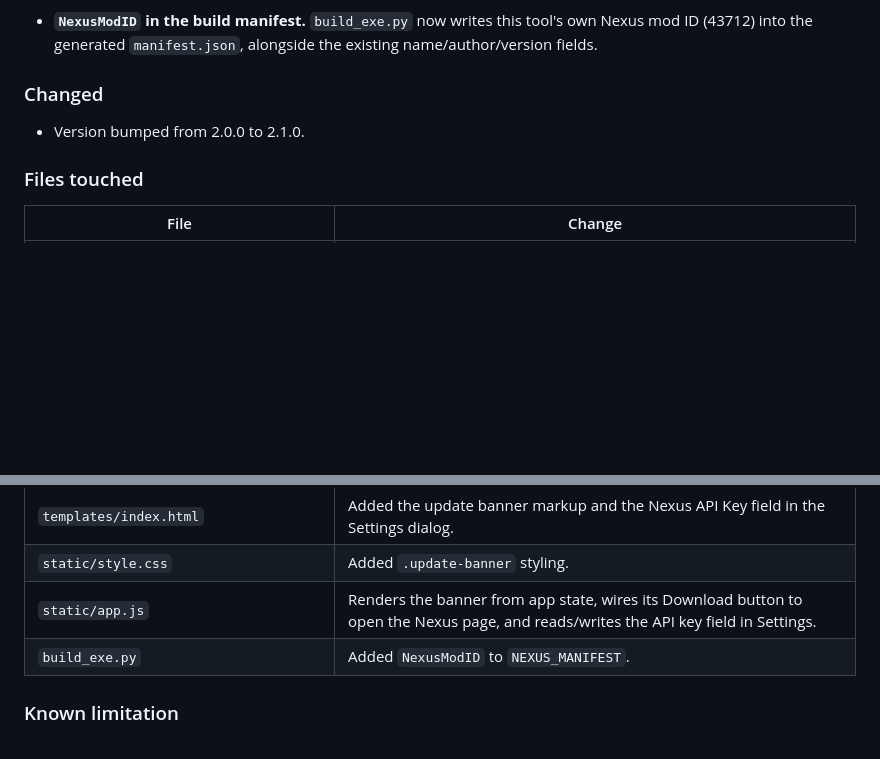
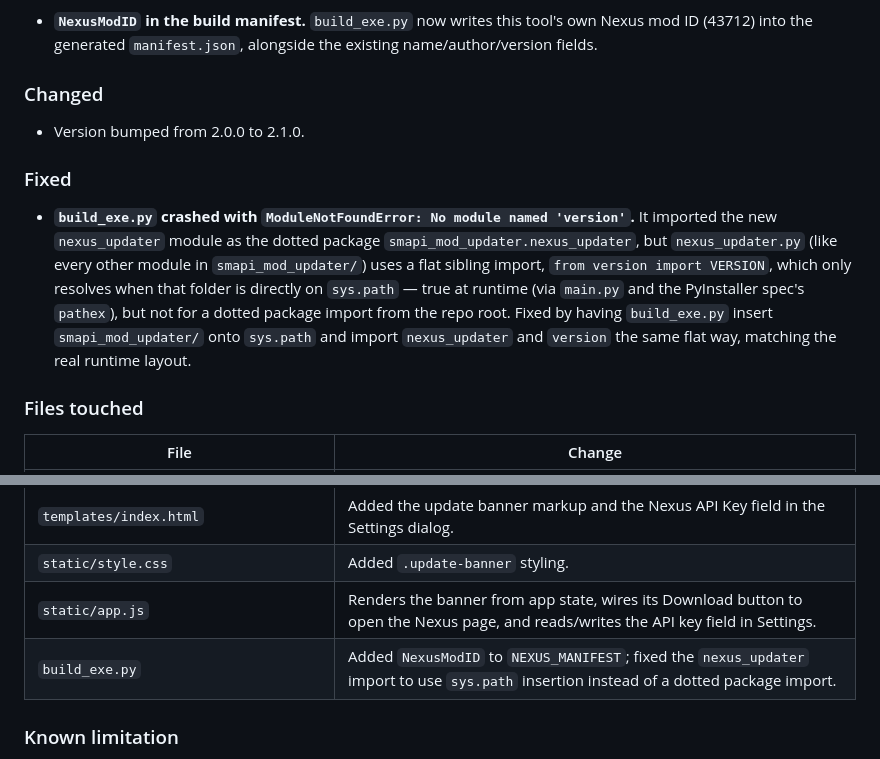
Before and after one commit to tbonehunter/modupdater, a Markdown page: changelog.md, 2 parts joined by grey strips. GitHub-like rendering; blank space fills up the shorter version.

Commit message:
Document build_exe.py import bug fix in changelog

```diff
--- a/changelog.md
+++ b/changelog.md
@@ -41,6 +41,19 @@
 
 - Version bumped from 2.0.0 to 2.1.0.
 
+### Fixed
+
+- **`build_exe.py` crashed with `ModuleNotFoundError: No module named 'version'`.**
+  It imported the new `nexus_updater` module as the dotted package
+  `smapi_mod_updater.nexus_updater`, but `nexus_updater.py` (like every
+  other module in `smapi_mod_updater/`) uses a flat sibling import,
+  `from version import VERSION`, which only resolves when that folder
+  is directly on `sys.path` — true at runtime (via `main.py` and the
+  PyInstaller spec's `pathex`), but not for a dotted package import
+  from the repo root. Fixed by having `build_exe.py` insert
+  `smapi_mod_updater/` onto `sys.path` and import `nexus_updater` and
+  `version` the same flat way, matching the real runtime layout.
+
 ### Files touched
 
 | File | Change |
@@ -52,7 +65,7 @@
 | `templates/index.html` | Added the update banner markup and the Nexus API Key field in the Settings dialog. |
 | `static/style.css` | Added `.update-banner` styling. |
 | `static/app.js` | Renders the banner from app state, wires its Download button to open the Nexus page, and reads/writes the API key field in Settings. |
-| `build_exe.py` | Added `NexusModID` to `NEXUS_MANIFEST`. |
+| `build_exe.py` | Added `NexusModID` to `NEXUS_MANIFEST`; fixed the `nexus_updater` import to use `sys.path` insertion instead of a dotted package import. |
 
 ### Known limitation
 
```
